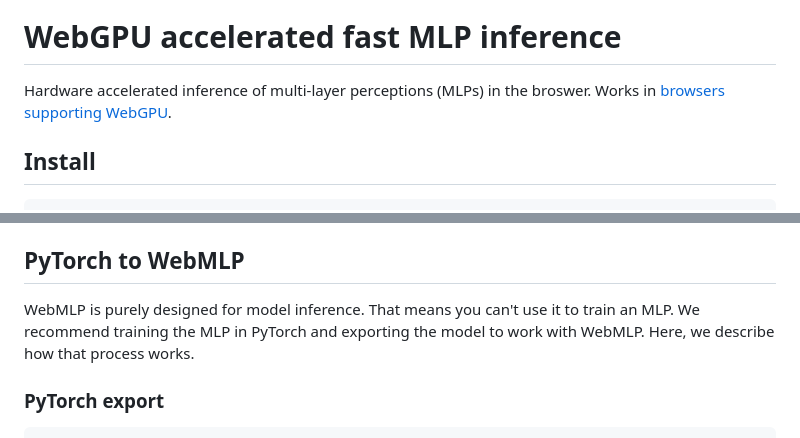
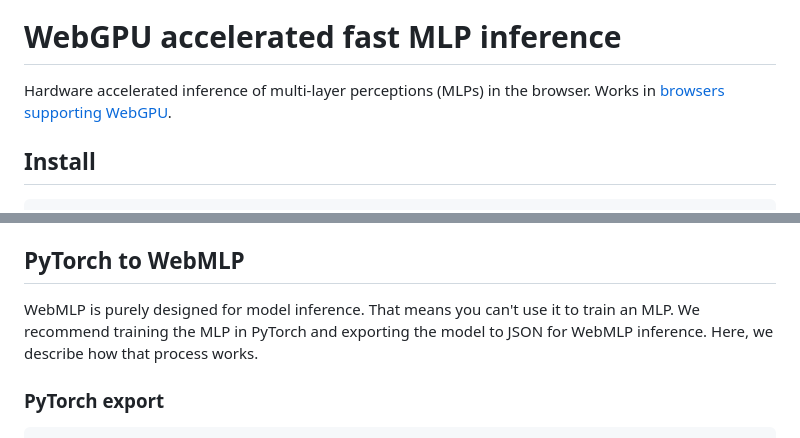
Before and after one commit to jakobtroidl/web-mlp, a Markdown page: README.md, 2 parts joined by grey strips. Drawn GitHub-style.

````diff
--- a/README.md
+++ b/README.md
@@ -2,7 +2,7 @@
 
 # WebGPU accelerated fast MLP inference
 
-Hardware accelerated inference of multi-layer perceptions (MLPs) in the broswer. Works in [browsers supporting WebGPU](https://github.com/gpuweb/gpuweb/wiki/Implementation-Status).
+Hardware accelerated inference of multi-layer perceptions (MLPs) in the browser. Works in [browsers supporting WebGPU](https://github.com/gpuweb/gpuweb/wiki/Implementation-Status).
 
 ## Install
 
@@ -47,7 +47,7 @@ testMLP();
 Depending on your computing hardware, you can increase `batch_size` and `tile_size` . Tested on a MacBook Pro 2021 w/ Intel GPU, which supports up to `batch_size=800000` and `tile_size=32`. Check out [this website](https://webgpureport.org/) to view WebGPU limits for your own device. Also, [here's](https://github.com/jakobtroidl/webmlp-test) an example repository that uses `web-mlp`.
 
 ## PyTorch to WebMLP
-WebMLP is purely designed for model inference. That means you can't use it to train an MLP. We recommend training the MLP in PyTorch and exporting the model to work with WebMLP. Here, we describe how that process works.
+WebMLP is purely designed for model inference. That means you can't use it to train an MLP. We recommend training the MLP in PyTorch and exporting the model to JSON for WebMLP inference. Here, we describe how that process works.
 
 ### PyTorch export
 ```python
````
